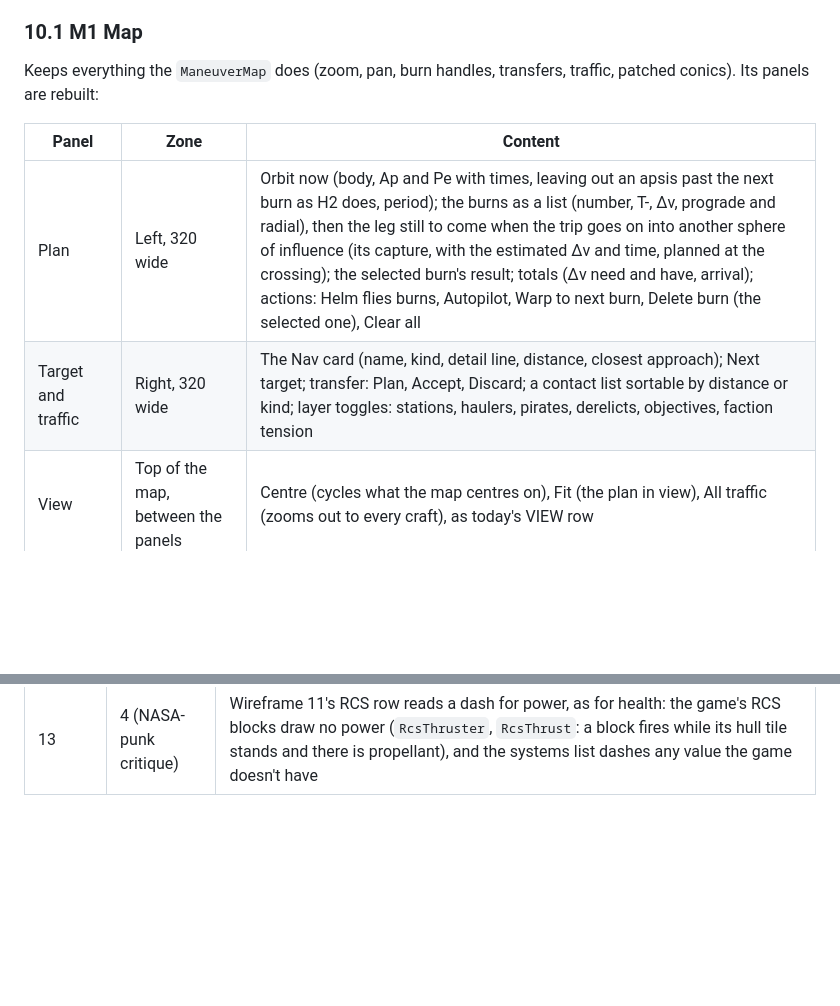
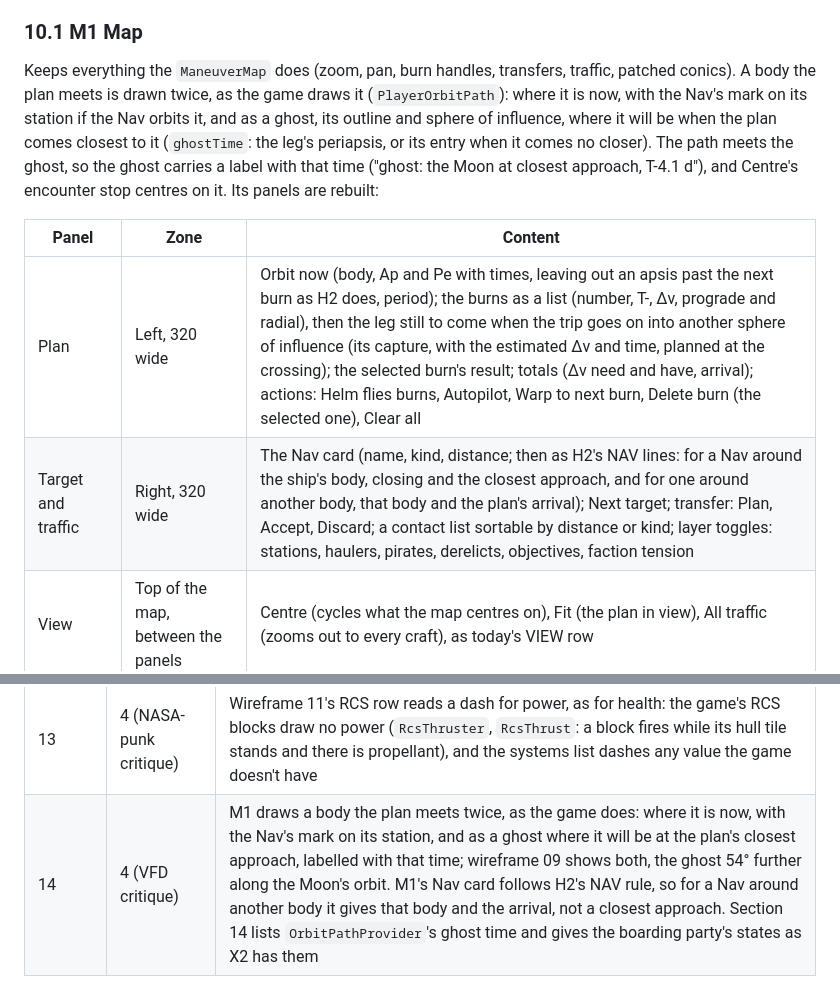
Before and after one commit to hawkwinghasseler/RingsOfIron, a Markdown page: documentation/ui-overhaul/functional-context.md, 2 parts joined by grey strips. Drawn GitHub-style; blank space fills up the shorter version.

```diff
--- a/documentation/ui-overhaul/functional-context.md
+++ b/documentation/ui-overhaul/functional-context.md
@@ -1357,12 +1357,17 @@ already showing.
 ### 10.1 M1 Map
 
 Keeps everything the `ManeuverMap` does (zoom, pan, burn handles, transfers, traffic, patched conics).
+A body the plan meets is drawn twice, as the game draws it (`PlayerOrbitPath`): where it is now, with
+the Nav's mark on its station if the Nav orbits it, and as a ghost, its outline and sphere of
+influence, where it will be when the plan comes closest to it (`ghostTime`: the leg's periapsis, or
+its entry when it comes no closer). The path meets the ghost, so the ghost carries a label with that
+time ("ghost: the Moon at closest approach, T-4.1 d"), and Centre's encounter stop centres on it.
 Its panels are rebuilt:
 
 | Panel | Zone | Content |
 |---|---|---|
 | Plan | Left, 320 wide | Orbit now (body, Ap and Pe with times, leaving out an apsis past the next burn as H2 does, period); the burns as a list (number, T-, Δv, prograde and radial), then the leg still to come when the trip goes on into another sphere of influence (its capture, with the estimated Δv and time, planned at the crossing); the selected burn's result; totals (Δv need and have, arrival); actions: Helm flies burns, Autopilot, Warp to next burn, Delete burn (the selected one), Clear all |
-| Target and traffic | Right, 320 wide | The Nav card (name, kind, detail line, distance, closest approach); Next target; transfer: Plan, Accept, Discard; a contact list sortable by distance or kind; layer toggles: stations, haulers, pirates, derelicts, objectives, faction tension |
+| Target and traffic | Right, 320 wide | The Nav card (name, kind, distance; then as H2's NAV lines: for a Nav around the ship's body, closing and the closest approach, and for one around another body, that body and the plan's arrival); Next target; transfer: Plan, Accept, Discard; a contact list sortable by distance or kind; layer toggles: stations, haulers, pirates, derelicts, objectives, faction tension |
 | View | Top of the map, between the panels | Centre (cycles what the map centres on), Fit (the plan in view), All traffic (zooms out to every craft), as today's VIEW row |
 | Timeline | Bottom, full width between the panels, 90 tall | A time axis from now to the last event: burns, apsides, sphere-of-influence changes, a leg's capture, impact, arrival, contract deadlines. Click an event to centre the map on it; a warp-to on each future event |
 
@@ -1759,3 +1767,4 @@ largest scale, and the centre stays clear.
 | 11 | 4 (NASA-punk critique) | Samples the game can't produce, checked against its code. Wireframe 11's crew do what the game's crews would: Cole is a marine, who never seals, and mans the weapons console; Cole's light wound in the HOLD keeps the crew clear of the breach until the fight ends; Ada repairs the gun, whose repair never waits; Bea, with nothing else to take, flies. A cut conduit is yard work, not a crew job, so version 10's "Repair conduit ×2" is gone and the power panel gives the yard's price. The cut that strands a gun is one conduit under the FWD STBD autocannon, since the laser's tile is the only link from the aft systems to the reactor. The damaged autocannon is at 20%, under the 30% where a system stops working. The systems list shows two engines and eight RCS blocks, one stopped. P2 gains a fourth handling state, Held (‖), for the game's rule that crews keep clear of where crew were hit and stay inside at battle stations; the P2 sample and wireframe 07 use it, and Ada's bleed-out in 07 is under the two minutes that send the crew in anyway. The P2 sample says why nobody is free for the vacuum: the gunship's other two crew are marines, who never seal. X2's party is the ship's marines (Cole alone) and goes home once the craft is taken. Wireframe 10 has no salvage on day 0 and nothing on order, so the delivery's 40 Food fit the 40 m³ hold |
 | 12 | 4 (NASA-punk critique) | H5's cruise range is the smallest step that holds every contact inside 50 km, in the shape of the combat rule: at a fixed 50 km, the station the ship has just left sat under the own-ship mark, and leaving a station is the commonest cruise. Automatic ranges step out at once and back in only inside 80% of the smaller ring. Wireframes 01 and 12 show the scope at 5 km |
 | 13 | 4 (NASA-punk critique) | Wireframe 11's RCS row reads a dash for power, as for health: the game's RCS blocks draw no power (`RcsThruster`, `RcsThrust`: a block fires while its hull tile stands and there is propellant), and the systems list dashes any value the game doesn't have |
+| 14 | 4 (VFD critique) | M1 draws a body the plan meets twice, as the game does: where it is now, with the Nav's mark on its station, and as a ghost where it will be at the plan's closest approach, labelled with that time; wireframe 09 shows both, the ghost 54° further along the Moon's orbit. M1's Nav card follows H2's NAV rule, so for a Nav around another body it gives that body and the arrival, not a closest approach. Section 14 lists `OrbitPathProvider`'s ghost time and gives the boarding party's states as X2 has them |
```
Also changed, not shown: other parts of documentation/ui-overhaul/functional-context.md (+9 -6 lines), documentation/ui-overhaul/wireframes/09-map.png, 1 other file.
